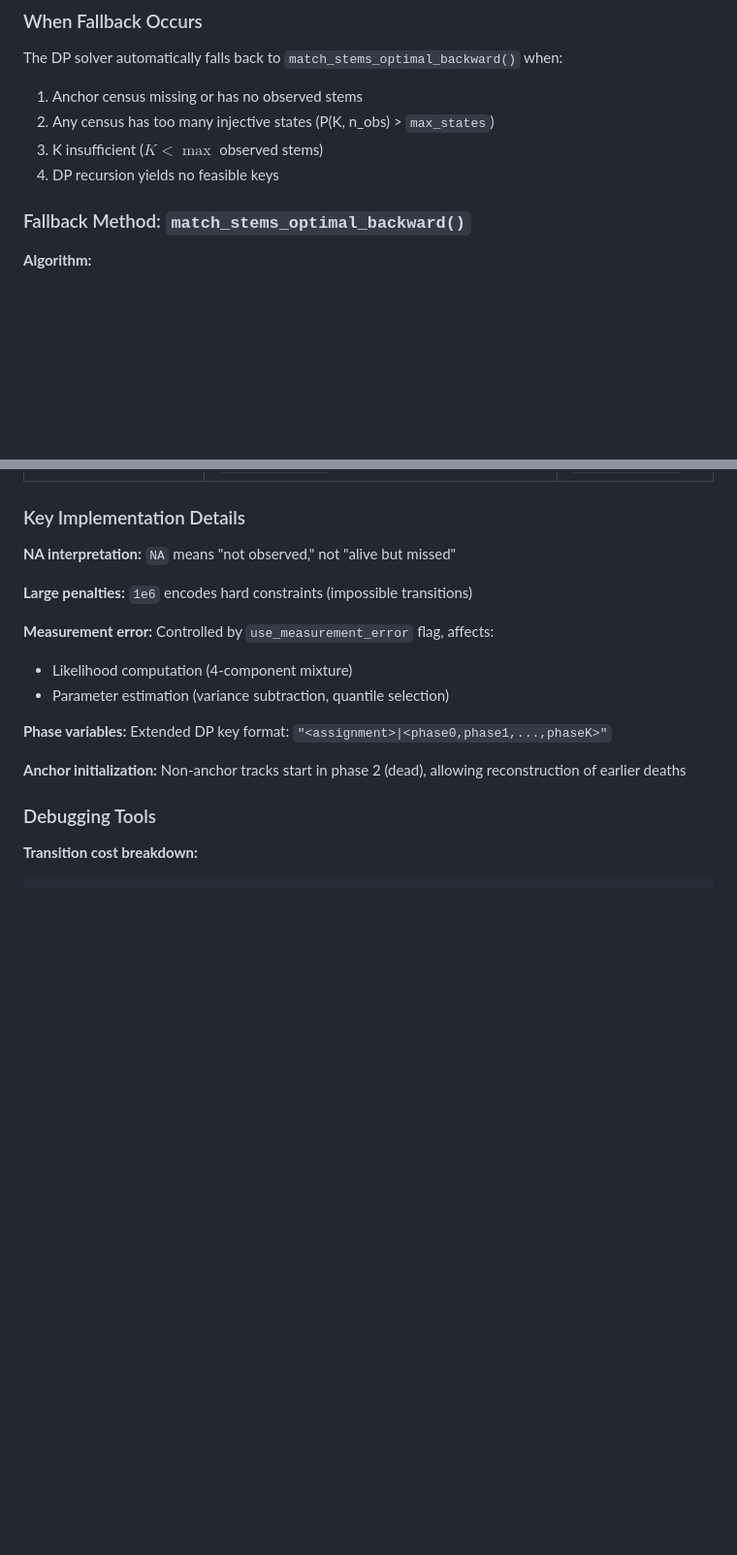
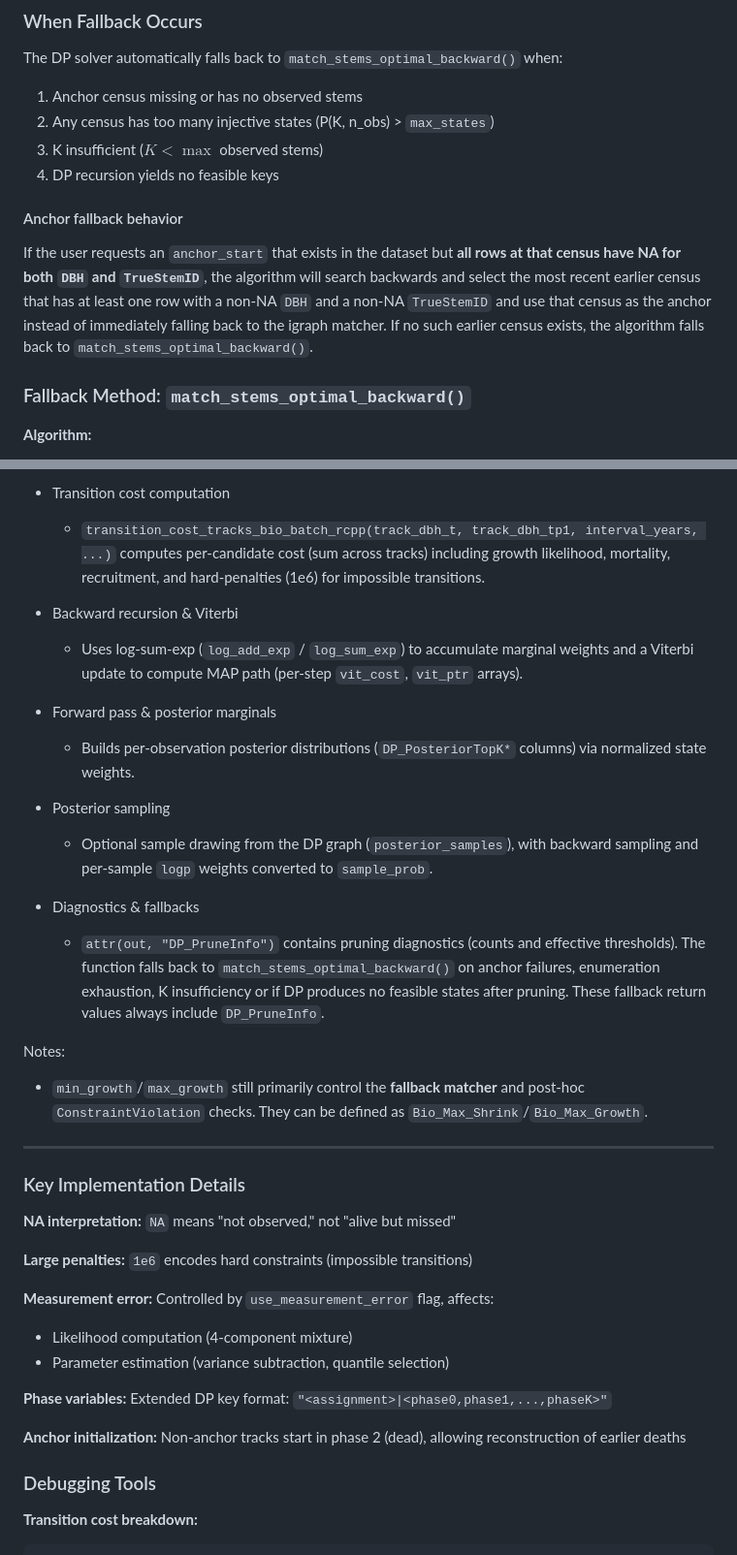
Before and after one commit to jamedina09/BCI50ha_StemReconstruction_Rtables, a Markdown page: dp_global/README.md, 2 parts joined by grey strips. Shown at 97% size. Drawn GitHub-style; blank space fills up the shorter version.

```diff
--- a/dp_global/README.md
+++ b/dp_global/README.md
@@ -831,6 +831,9 @@ The DP solver automatically falls back to `match_stems_optimal_backward()` when:
 2. Any census has too many injective states (P(K, n_obs) > `max_states`)
 3. K insufficient ($K < \max$ observed stems)
 4. DP recursion yields no feasible keys
+
+#### Anchor fallback behavior
+If the user requests an `anchor_start` that exists in the dataset but **all rows at that census have NA for both `DBH` and `TrueStemID`**, the algorithm will search backwards and select the most recent earlier census that has at least one row with a non-NA `DBH` and a non-NA `TrueStemID` and use that census as the anchor instead of immediately falling back to the igraph matcher. If no such earlier census exists, the algorithm falls back to `match_stems_optimal_backward()`.
 
 ### Fallback Method: `match_stems_optimal_backward()`
 
@@ -1321,3 +1373,22 @@ out_marginal <- add_dp_posterior_bins(
+- Transition cost computation
+  - `transition_cost_tracks_bio_batch_rcpp(track_dbh_t, track_dbh_tp1, interval_years, ...)` computes per-candidate cost (sum across tracks) including growth likelihood, mortality, recruitment, and hard-penalties (1e6) for impossible transitions.
+
+- Backward recursion & Viterbi
+  - Uses log-sum-exp (`log_add_exp` / `log_sum_exp`) to accumulate marginal weights and a Viterbi update to compute MAP path (per-step `vit_cost`, `vit_ptr` arrays).
+
+- Forward pass & posterior marginals
+  - Builds per-observation posterior distributions (`DP_PosteriorTopK*` columns) via normalized state weights.
+
+- Posterior sampling
+  - Optional sample drawing from the DP graph (`posterior_samples`), with backward sampling and per-sample `logp` weights converted to `sample_prob`.
+
+- Diagnostics & fallbacks
+  - `attr(out, "DP_PruneInfo")` contains pruning diagnostics (counts and effective thresholds). The function falls back to `match_stems_optimal_backward()` on anchor failures, enumeration exhaustion, K insufficiency or if DP produces no feasible states after pruning. These fallback return values always include `DP_PruneInfo`.
+
+Notes:
+- `min_growth`/`max_growth` still primarily control the **fallback matcher** and post-hoc `ConstraintViolation` checks. They can be defined as `Bio_Max_Shrink`/`Bio_Max_Growth`.
+
+---
 
 ### Key Implementation Details
 
```
Also changed, not shown: other parts of dp_global/README.md (+50 -1 lines).
